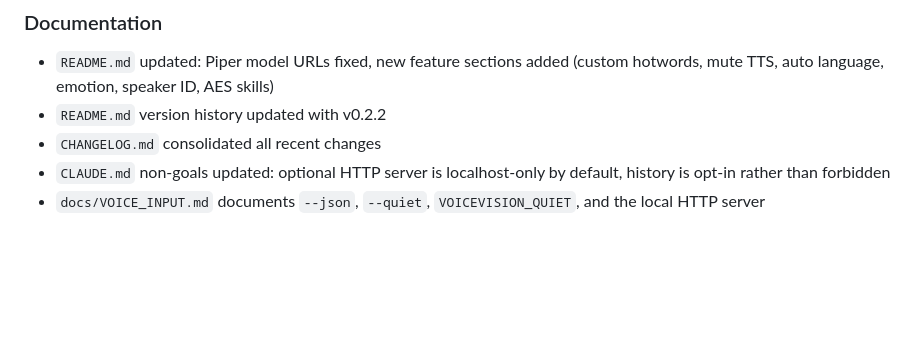
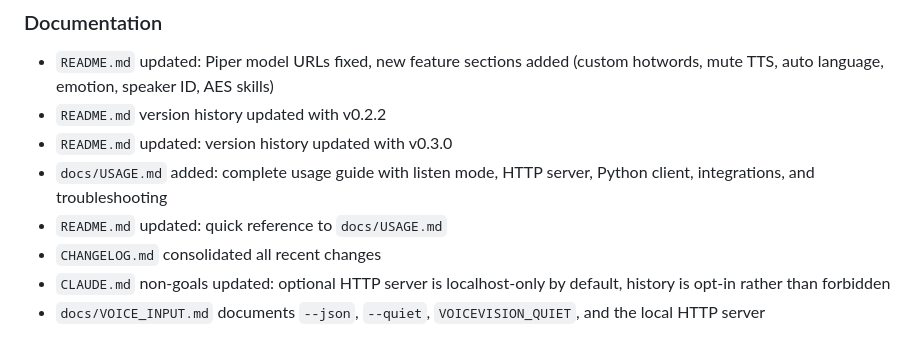
Before and after one commit to rodolfomatos/voicevision, a Markdown page: CHANGELOG.md, the part around the change. Drawn GitHub-style; blank space fills up the shorter version.

```diff
--- a/CHANGELOG.md
+++ b/CHANGELOG.md
@@ -52,6 +52,9 @@ and this project adheres to [Semantic Versioning](https://semver.org/spec/v2.0.0
 
 - `README.md` updated: Piper model URLs fixed, new feature sections added (custom hotwords, mute TTS, auto language, emotion, speaker ID, AES skills)
 - `README.md` version history updated with v0.2.2
+- `README.md` updated: version history updated with v0.3.0
+- `docs/USAGE.md` added: complete usage guide with listen mode, HTTP server, Python client, integrations, and troubleshooting
+- `README.md` updated: quick reference to `docs/USAGE.md`
 - `CHANGELOG.md` consolidated all recent changes
 - `CLAUDE.md` non-goals updated: optional HTTP server is localhost-only by default, history is opt-in rather than forbidden
 - `docs/VOICE_INPUT.md` documents `--json`, `--quiet`, `VOICEVISION_QUIET`, and the local HTTP server
```
Also changed, not shown: README.md (+16 -0 lines), docs/USAGE.md (added, +499 -0 lines).
